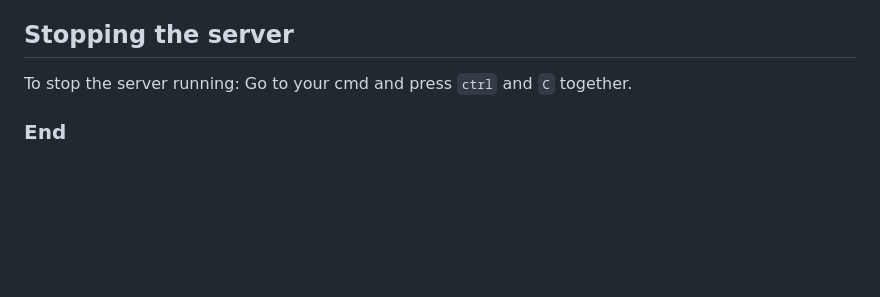
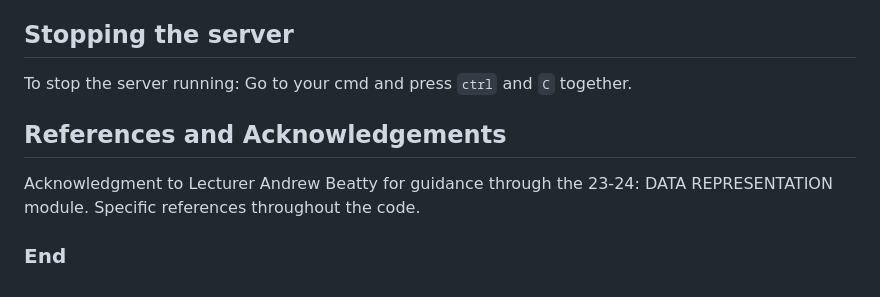
Before and after one commit to JScarry/DR_project, a Markdown page: README.md, the part around the change. Rendered like a GitHub page; blank space fills up the shorter version.

```diff
--- a/README.md
+++ b/README.md
@@ -96,4 +96,8 @@ Some features:
 ## Stopping the server
 To stop the server running: Go to your cmd and press `ctrl` and  `C` together.
 
+## References and Acknowledgements
+Acknowledgment to Lecturer Andrew Beatty for guidance through the 23-24: DATA REPRESENTATION module.
+Specific references throughout the code.
+
 ### End
```
